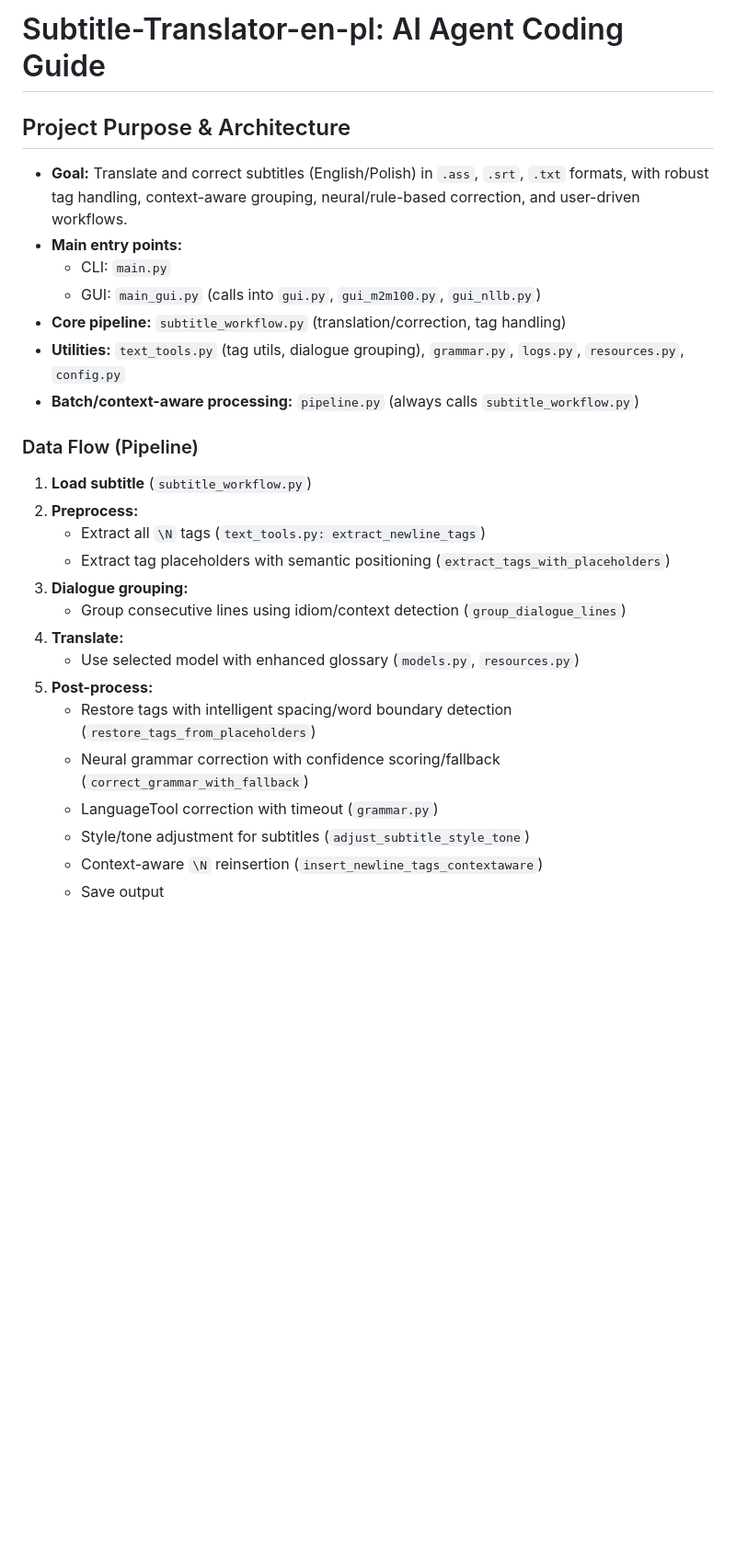
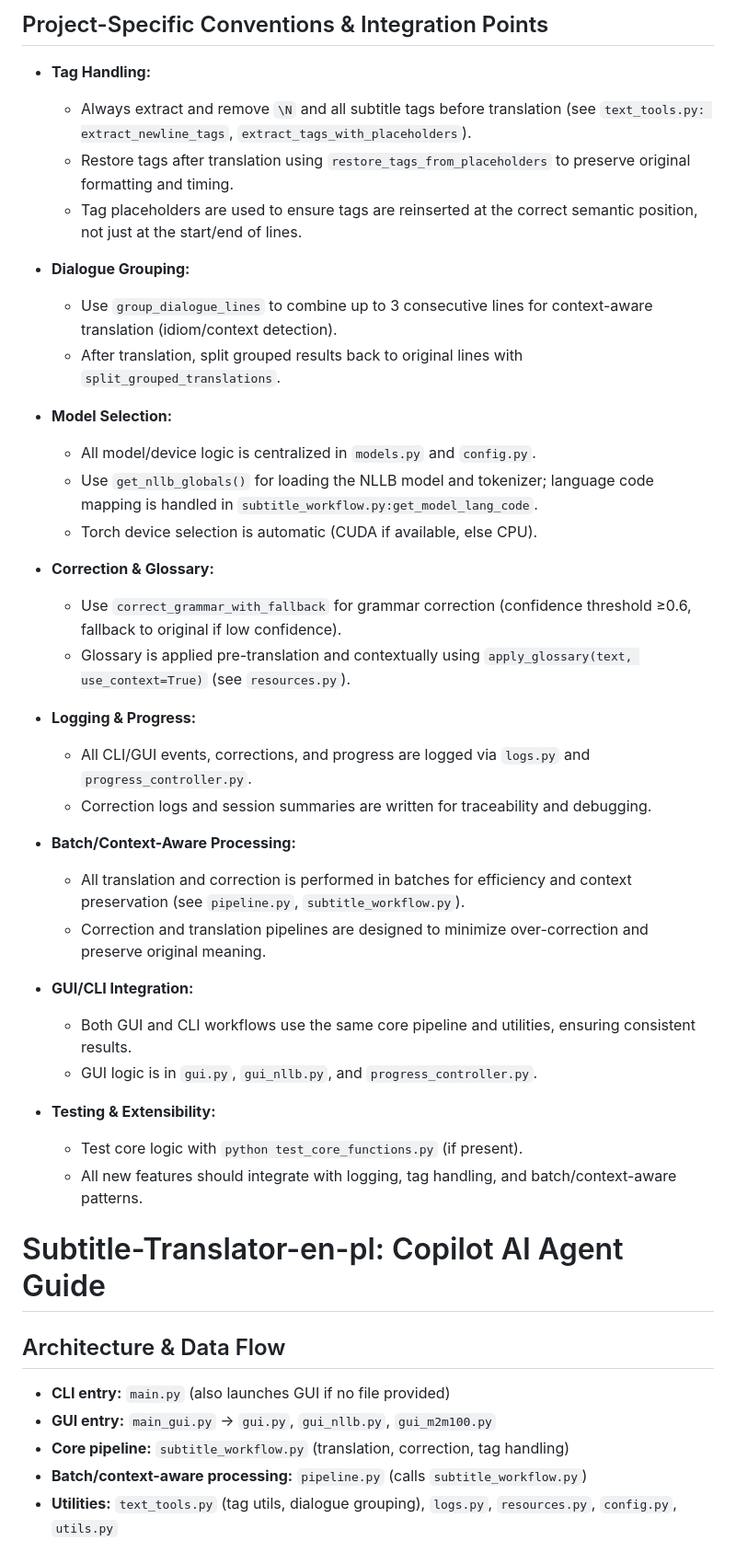
Before and after one commit to eDKFzNK37V/Subtitle-Translator-en-pl, a Markdown page: .github/copilot-instructions.md, the part around one of its changes. Shown at 92% size. GitHub-like rendering; blank space fills up the shorter version.

```diff
--- a/.github/copilot-instructions.md
+++ b/.github/copilot-instructions.md
@@ -1,29 +1,53 @@
-# Subtitle-Translator-en-pl: AI Agent Coding Guide
+## Project-Specific Conventions & Integration Points
 
-## Project Purpose & Architecture
+- **Tag Handling:**
 
-- **Goal:** Translate and correct subtitles (English/Polish) in `.ass`, `.srt`, `.txt` formats, with robust tag handling, context-aware grouping, neural/rule-based correction, and user-driven workflows.
-- **Main entry points:**
-  - CLI: `main.py`
-  - GUI: `main_gui.py` (calls into `gui.py`, `gui_m2m100.py`, `gui_nllb.py`)
-- **Core pipeline:** `subtitle_workflow.py` (translation/correction, tag handling)
-- **Utilities:** `text_tools.py` (tag utils, dialogue grouping), `grammar.py`, `logs.py`, `resources.py`, `config.py`
-- **Batch/context-aware processing:** `pipeline.py` (always calls `subtitle_workflow.py`)
+  - Always extract and remove `\N` and all subtitle tags before translation (see `text_tools.py: extract_newline_tags`, `extract_tags_with_placeholders`).
+  - Restore tags after translation using `restore_tags_from_placeholders` to preserve original formatting and timing.
+  - Tag placeholders are used to ensure tags are reinserted at the correct semantic position, not just at the start/end of lines.
 
-### Data Flow (Pipeline)
+- **Dialogue Grouping:**
 
-1. **Load subtitle** (`subtitle_workflow.py`)
-2. **Preprocess:**
-   - Extract all `\N` tags (`text_tools.py: extract_newline_tags`)
-   - Extract tag placeholders with semantic positioning (`extract_tags_with_placeholders`)
-3. **Dialogue grouping:**
-   - Group consecutive lines using idiom/context detection (`group_dialogue_lines`)
-4. **Translate:**
-   - Use selected model with enhanced glossary (`models.py`, `resources.py`)
-5. **Post-process:**
-   - Restore tags with intelligent spacing/word boundary detection (`restore_tags_from_placeholders`)
-   - Neural grammar correction with confidence scoring/fallback (`correct_grammar_with_fallback`)
-   - LanguageTool correction with timeout (`grammar.py`)
-   - Style/tone adjustment for subtitles (`adjust_subtitle_style_tone`)
-   - Context-aware `\N` reinsertion (`insert_newline_tags_contextaware`)
-   - Save output
+  - Use `group_dialogue_lines` to combine up to 3 consecutive lines for context-aware translation (idiom/context detection).
+  - After translation, split grouped results back to original lines with `split_grouped_translations`.
+
+- **Model Selection:**
+
+  - All model/device logic is centralized in `models.py` and `config.py`.
+  - Use `get_nllb_globals()` for loading the NLLB model and tokenizer; language code mapping is handled in `subtitle_workflow.py:get_model_lang_code`.
+  - Torch device selection is automatic (CUDA if available, else CPU).
+
+- **Correction & Glossary:**
+
+  - Use `correct_grammar_with_fallback` for grammar correction (confidence threshold ≥0.6, fallback to original if low confidence).
+  - Glossary is applied pre-translation and contextually using `apply_glossary(text, use_context=True)` (see `resources.py`).
+
+- **Logging & Progress:**
+
+  - All CLI/GUI events, corrections, and progress are logged via `logs.py` and `progress_controller.py`.
+  - Correction logs and session summaries are written for traceability and debugging.
+
+- **Batch/Context-Aware Processing:**
+
+  - All translation and correction is performed in batches for efficiency and context preservation (see `pipeline.py`, `subtitle_workflow.py`).
+  - Correction and translation pipelines are designed to minimize over-correction and preserve original meaning.
+
+- **GUI/CLI Integration:**
+
+  - Both GUI and CLI workflows use the same core pipeline and utilities, ensuring consistent results.
+  - GUI logic is in `gui.py`, `gui_nllb.py`, and `progress_controller.py`.
+
+- **Testing & Extensibility:**
+  - Test core logic with `python test_core_functions.py` (if present).
+  - All new features should integrate with logging, tag handling, and batch/context-aware patterns.
+
+# Subtitle-Translator-en-pl: Copilot AI Agent Guide
+
+## Architecture & Data Flow
+
+- **CLI entry:** `main.py` (also launches GUI if no file provided)
+- **GUI entry:** `main_gui.py` → `gui.py`, `gui_nllb.py`, `gui_m2m100.py`
+- **Core pipeline:** `subtitle_workflow.py` (translation, correction, tag handling)
+- **Batch/context-aware processing:** `pipeline.py` (calls `subtitle_workflow.py`)
+- **Utilities:** `text_tools.py` (tag utils, dialogue grouping), `logs.py`, `resources.py`, `config.py`, `utils.py`
+
```
Also changed, not shown: other parts of .github/copilot-instructions.md (+53 -0 lines).
